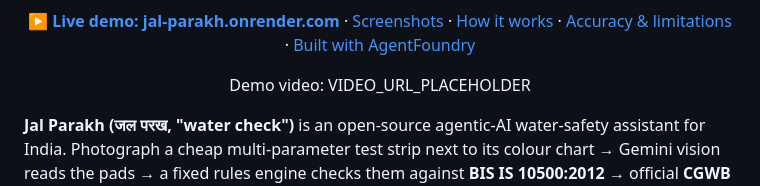
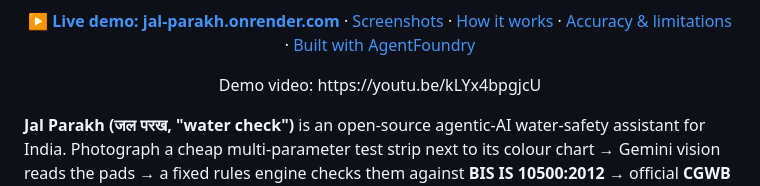
Before and after one commit to ridakalam52-design/jal-parakh, a Markdown page: README.md, the part around the change. Rendered like a GitHub page.

Commit message:
Add demo video link; note reading variance

```diff
--- a/README.md
+++ b/README.md
@@ -8,7 +8,7 @@
 <a href="#built-with-agentfoundry">Built with AgentFoundry</a>
 </p>
 
-<p align="center">Demo video: VIDEO_URL_PLACEHOLDER</p>
+<p align="center">Demo video: https://youtu.be/kLYx4bpgjcU</p>
 
 **Jal Parakh (जल परख, "water check")** is an open-source agentic-AI water-safety assistant for India. Photograph a cheap multi-parameter test strip next to its colour chart → Gemini vision reads the pads → a fixed rules engine checks them against **BIS IS 10500:2012** → official **CGWB** data says what else to test for in your district → you get the cheapest fix that actually works, in **Hindi and English**, plus a complaint draft for PHED / Jal Jeevan Mission.
 
```
Also changed, not shown: SUBMISSION.md (+2 -2 lines).
